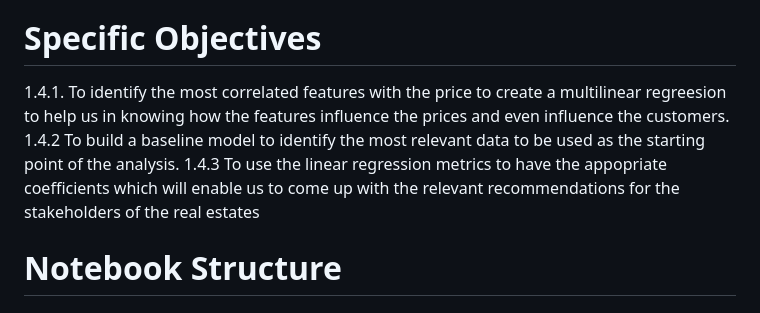
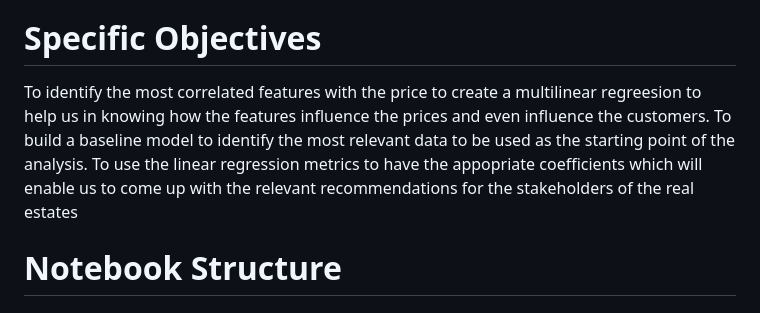
Before and after one commit to MuchiriKinyua/Real-Estate-Management-System, a Markdown page: README.md, the part around the change. GitHub-like rendering.

```diff
--- a/README.md
+++ b/README.md
@@ -8,9 +8,9 @@ The problem statement is to give the stakeholders real estate data which will en
 # Main Objective
 The main objective is to select the features which influence the price of a house mostly and then visualize them and put them on a regression scale based on the past data to construct a predictive model to identify how in the future, what will be influencing the real estate business.
 # Specific Objectives
-1.4.1. To identify the most correlated features with the price to create a multilinear regreesion to help us in knowing how the features influence the prices and even influence the customers. </br>
-1.4.2 To build a baseline model to identify the most relevant data to be used as the starting point of the analysis. </br>
-1.4.3 To use the linear regression metrics to have the appopriate coefficients which will enable us to come up with the relevant recommendations for the stakeholders of the real estates
+To identify the most correlated features with the price to create a multilinear regreesion to help us in knowing how the features influence the prices and even influence the customers. </br>
+To build a baseline model to identify the most relevant data to be used as the starting point of the analysis. </br>
+To use the linear regression metrics to have the appopriate coefficients which will enable us to come up with the relevant recommendations for the stakeholders of the real estates
 # Notebook Structure
 ## Introduction </br>
 ## Problem Statement </br>
```
